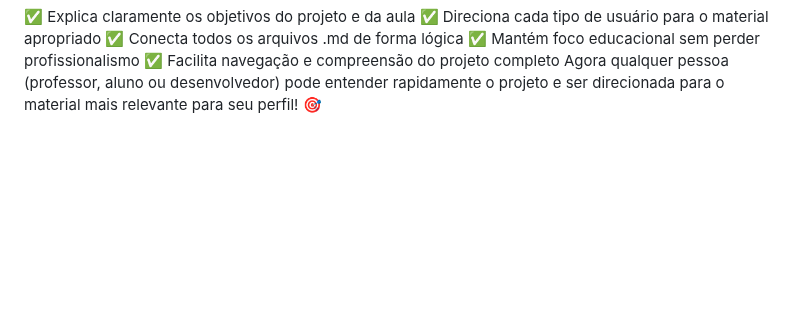
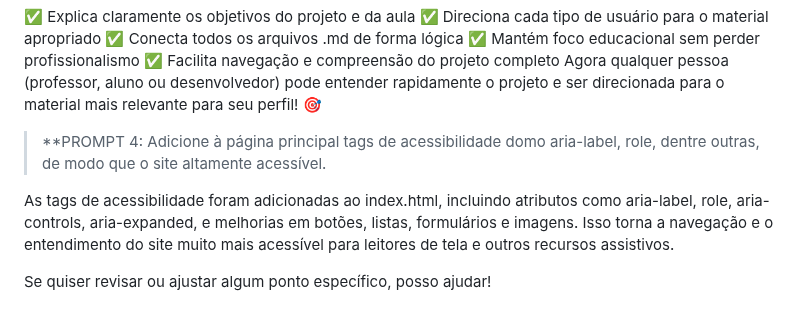
Before and after one commit to rennanmaia/landing-page-otica-professor, a Markdown page: doc/CHAT_COPILOT.md, the part around the change. Rendered like a GitHub page; blank space fills up the shorter version.

Commit message:
doc: Adiciona o prompt e a resposta à documentação de prompt utilizada

```diff
--- a/doc/CHAT_COPILOT.md
+++ b/doc/CHAT_COPILOT.md
@@ -159,3 +159,9 @@ O README agora funciona como um hub central que:
 ✅ Mantém foco educacional sem perder profissionalismo
 ✅ Facilita navegação e compreensão do projeto completo
 Agora qualquer pessoa (professor, aluno ou desenvolvedor) pode entender rapidamente o projeto e ser direcionada para o material mais relevante para seu perfil! 🎯
+
+> **PROMPT 4: Adicione à página principal tags de acessibilidade domo aria-label, role, dentre outras, de modo que o site altamente acessível.
+
+As tags de acessibilidade foram adicionadas ao index.html, incluindo atributos como aria-label, role, aria-controls, aria-expanded, e melhorias em botões, listas, formulários e imagens. Isso torna a navegação e o entendimento do site muito mais acessível para leitores de tela e outros recursos assistivos.
+
+Se quiser revisar ou ajustar algum ponto específico, posso ajudar!
```
